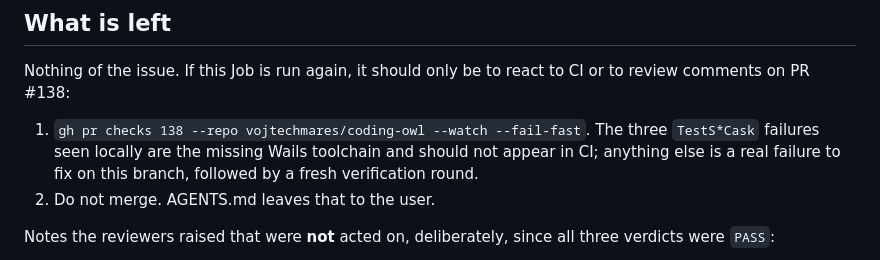
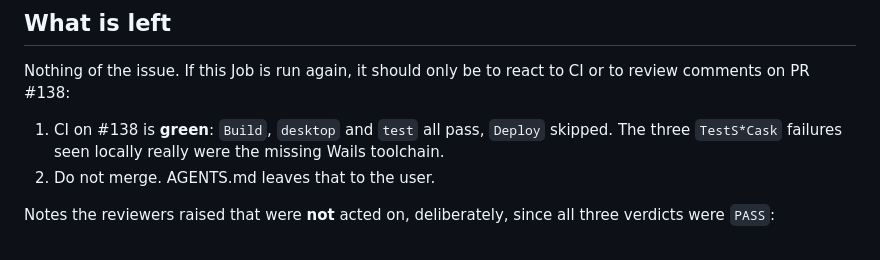
Before and after one commit to vojtechmares/coding-owl, a Markdown page: .coding-owl/HANDOFF.md, the part around the change. Rendered like a GitHub page.

Commit message:
docs(handoff): record that CI is green on pull request #138
Co-Authored-By: Claude Opus 5 <noreply@anthropic.com>
Signed-off-by: Vojtěch Mareš <vojtech@mares.cz>

```diff
--- a/.coding-owl/HANDOFF.md
+++ b/.coding-owl/HANDOFF.md
@@ -87,10 +87,9 @@ gitignored, so nothing of it can be committed by accident and
 Nothing of the issue. If this Job is run again, it should only be to react to
 CI or to review comments on PR #138:
 
-1. `gh pr checks 138 --repo vojtechmares/coding-owl --watch --fail-fast`. The
-   three `TestS*Cask` failures seen locally are the missing Wails toolchain and
-   should not appear in CI; anything else is a real failure to fix on this
-   branch, followed by a fresh verification round.
+1. CI on #138 is **green**: `Build`, `desktop` and `test` all pass, `Deploy`
+   skipped. The three `TestS*Cask` failures seen locally really were the
+   missing Wails toolchain.
 2. Do not merge. AGENTS.md leaves that to the user.
 
 Notes the reviewers raised that were **not** acted on, deliberately, since all
```
